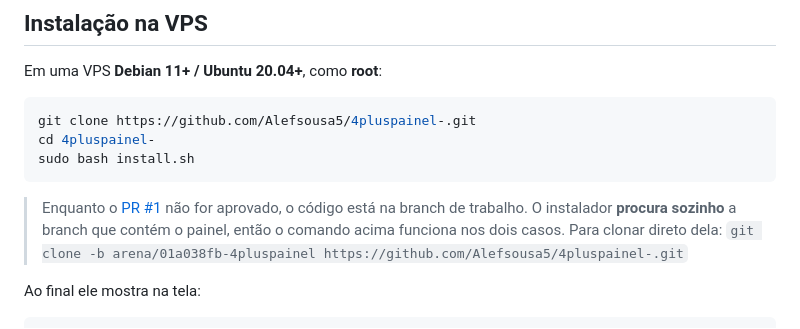
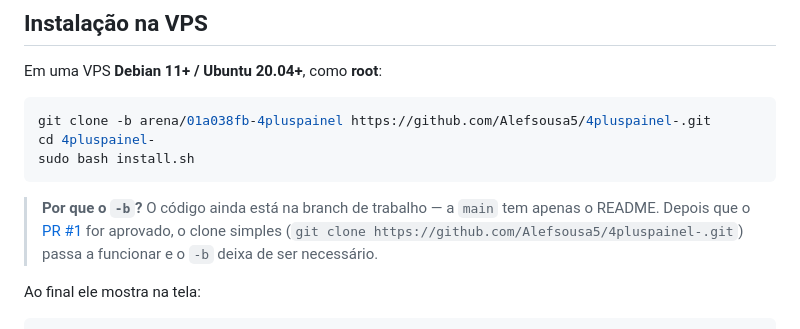
Before and after one commit to Alefsousa5/4pluspainel-, a Markdown page: README.md, the part around the change. GitHub-like rendering.

Commit message:
README: comando de instalacao correto ate o merge do PR
O clone simples nao funciona enquanto a main tiver apenas o README --
verificado que o diretorio clonado fica sem install.sh. O comando
documentado agora usa -b explicitamente, com nota de que deixa de ser
necessario apos o merge do PR #1.

Co-authored-by: arena-agent <297053741+arena-agent@users.noreply.github.com>

````diff
--- a/README.md
+++ b/README.md
@@ -13,16 +13,15 @@ data de expiração aplicada no próprio Linux.
 Em uma VPS **Debian 11+ / Ubuntu 20.04+**, como **root**:
 
 ```bash
-git clone https://github.com/Alefsousa5/4pluspainel-.git
+git clone -b arena/01a038fb-4pluspainel https://github.com/Alefsousa5/4pluspainel-.git
 cd 4pluspainel-
 sudo bash install.sh
 ```
 
-> Enquanto o [PR #1](https://github.com/Alefsousa5/4pluspainel-/pull/1) não for
-> aprovado, o código está na branch de trabalho. O instalador **procura sozinho**
-> a branch que contém o painel, então o comando acima funciona nos dois casos.
-> Para clonar direto dela:
-> `git clone -b arena/01a038fb-4pluspainel https://github.com/Alefsousa5/4pluspainel-.git`
+> **Por que o `-b`?** O código ainda está na branch de trabalho — a `main` tem
+> apenas o README. Depois que o [PR #1](https://github.com/Alefsousa5/4pluspainel-/pull/1)
+> for aprovado, o clone simples (`git clone https://github.com/Alefsousa5/4pluspainel-.git`)
+> passa a funcionar e o `-b` deixa de ser necessário.
 
 Ao final ele mostra na tela:
 
````
